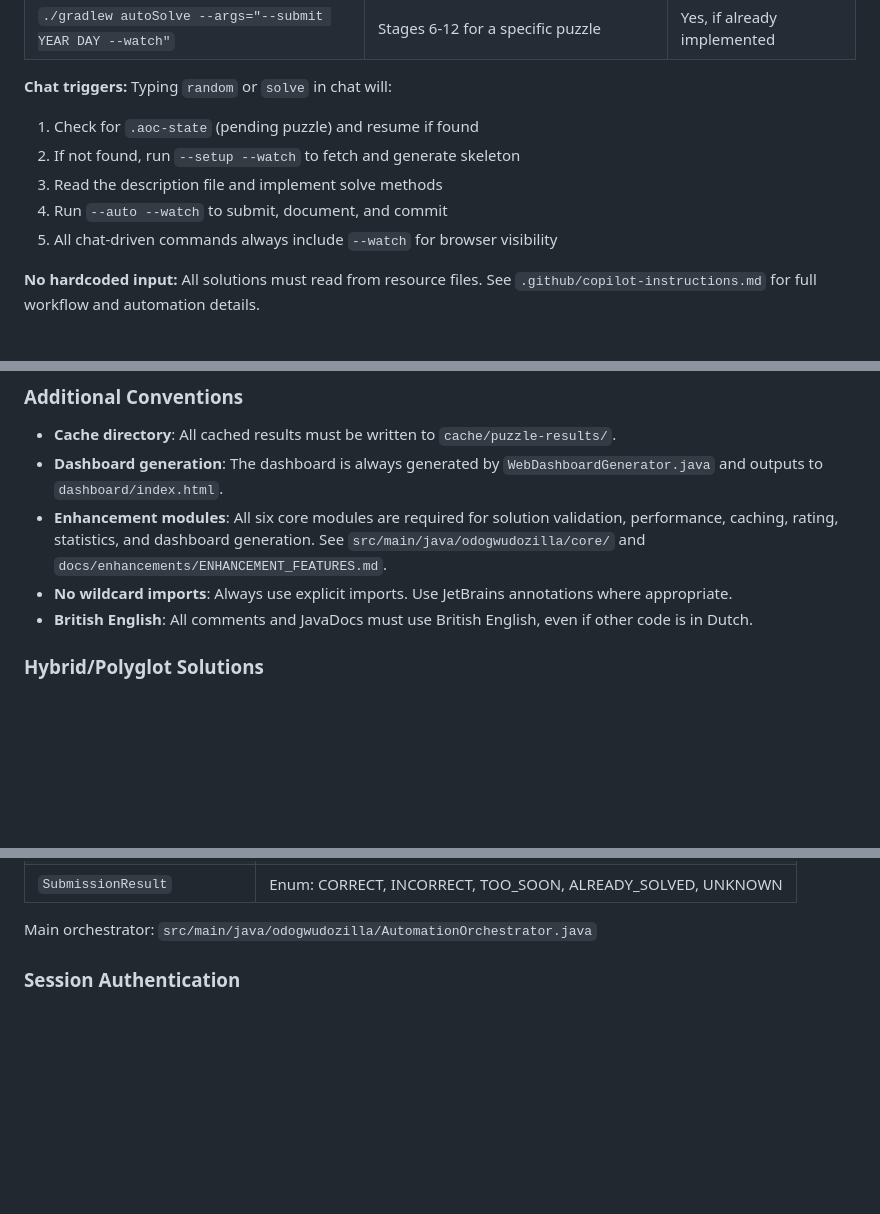
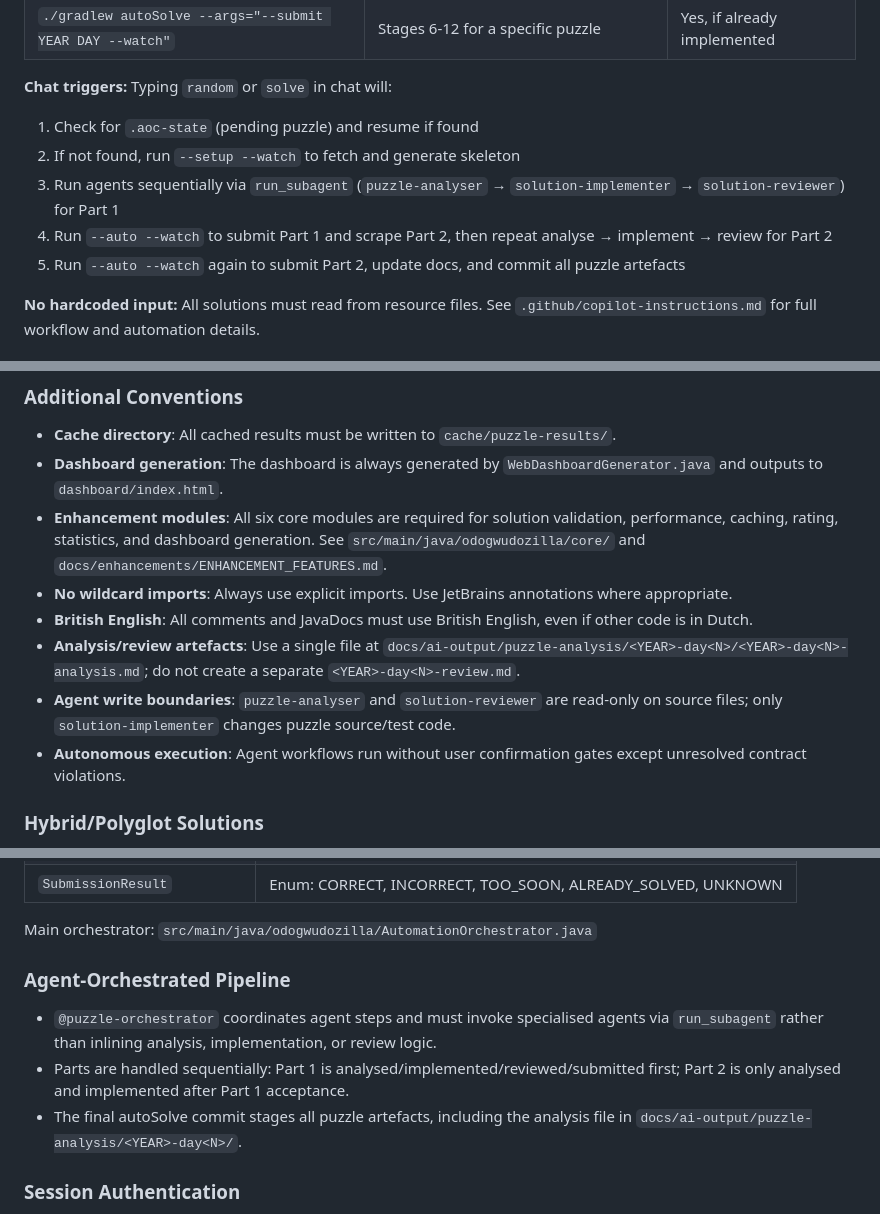
Before and after one commit to Odogwudozilla/adventOfCode, a Markdown page: AGENTS.md, 3 parts joined by grey strips. Drawn GitHub-style; blank space fills up the shorter version.

Commit message:
Update AGENTS guide for autonomous pipeline workflow

```diff
--- a/AGENTS.md
+++ b/AGENTS.md
@@ -45,9 +45,9 @@ The interactive dashboard is generated by `WebDashboardGenerator.java` and outpu
 **Chat triggers:** Typing `random` or `solve` in chat will:
 1. Check for `.aoc-state` (pending puzzle) and resume if found
 2. If not found, run `--setup --watch` to fetch and generate skeleton
-3. Read the description file and implement solve methods
-4. Run `--auto --watch` to submit, document, and commit
-5. All chat-driven commands always include `--watch` for browser visibility
+3. Run agents sequentially via `run_subagent` (`puzzle-analyser` → `solution-implementer` → `solution-reviewer`) for Part 1
+4. Run `--auto --watch` to submit Part 1 and scrape Part 2, then repeat analyse → implement → review for Part 2
+5. Run `--auto --watch` again to submit Part 2, update docs, and commit all puzzle artefacts
 
 **No hardcoded input:** All solutions must read from resource files. See `.github/copilot-instructions.md` for full workflow and automation details.
 
@@ -69,6 +69,9 @@ The interactive dashboard is generated by `WebDashboardGenerator.java` and outpu
 - **Enhancement modules**: All six core modules are required for solution validation, performance, caching, rating, statistics, and dashboard generation. See `src/main/java/odogwudozilla/core/` and `docs/enhancements/ENHANCEMENT_FEATURES.md`.
 - **No wildcard imports**: Always use explicit imports. Use JetBrains annotations where appropriate.
 - **British English**: All comments and JavaDocs must use British English, even if other code is in Dutch.
+- **Analysis/review artefacts**: Use a single file at `docs/ai-output/puzzle-analysis/<YEAR>-day<N>/<YEAR>-day<N>-analysis.md`; do not create a separate `<YEAR>-day<N>-review.md`.
+- **Agent write boundaries**: `puzzle-analyser` and `solution-reviewer` are read-only on source files; only `solution-implementer` changes puzzle source/test code.
+- **Autonomous execution**: Agent workflows run without user confirmation gates except unresolved contract violations.
 
 ### Hybrid/Polyglot Solutions
 - Some puzzles (e.g., 2025 Day 10) require a hybrid approach:
@@ -99,6 +102,11 @@ Full end-to-end automation is triggered via `./gradlew autoSolve`. See `docs/AOC
 | `SubmissionResult` | Enum: CORRECT, INCORRECT, TOO_SOON, ALREADY_SOLVED, UNKNOWN |
 
 Main orchestrator: `src/main/java/odogwudozilla/AutomationOrchestrator.java`
+
+### Agent-Orchestrated Pipeline
+- `@puzzle-orchestrator` coordinates agent steps and must invoke specialised agents via `run_subagent` rather than inlining analysis, implementation, or review logic.
+- Parts are handled sequentially: Part 1 is analysed/implemented/reviewed/submitted first; Part 2 is only analysed and implemented after Part 1 acceptance.
+- The final autoSolve commit stages all puzzle artefacts, including the analysis file in `docs/ai-output/puzzle-analysis/<YEAR>-day<N>/`.
 
 ### Session Authentication
 - Set env var `AOC_SESSION` or create `.aoc-session` in project root
```
